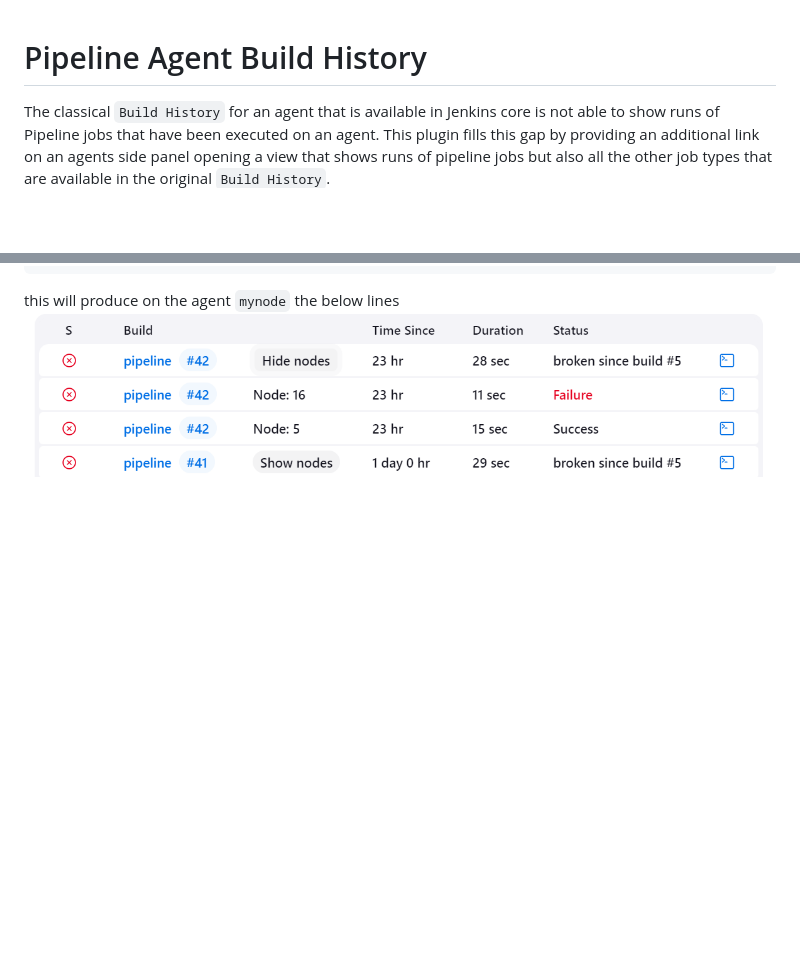
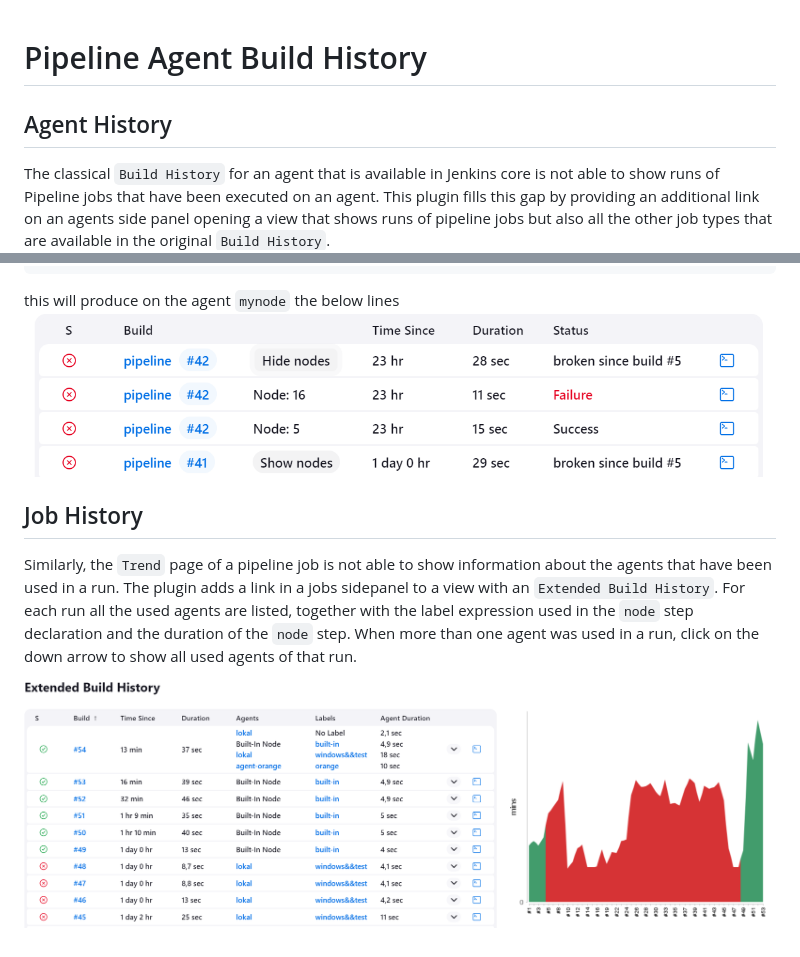
Before and after one commit to jenkinsci/pipeline-agent-build-history-plugin, a Markdown page: README.md, 2 parts joined by grey strips. Drawn GitHub-style; pictures changed too: docs/trend.png (added); blank space fills up the shorter version.

````diff
--- a/README.md
+++ b/README.md
@@ -1,6 +1,7 @@
 Pipeline Agent Build History
 ==========
 
+## Agent History
 The classical `Build History` for an agent that is available in Jenkins core is not able to show runs of Pipeline jobs
 that have been executed on an agent. This plugin fills this gap by providing an additional link on an agents side panel
 opening a view that shows runs of pipeline jobs but also all the other job types that are available in the original
@@ -29,3 +30,13 @@ node('mynode') {
 ```
 this will produce on the agent `mynode` the below lines
 ![img.png](docs/img.png)
+
+
+## Job History
+Similarly, the `Trend` page of a pipeline job is not able to show information about the agents that have been used in
+a run. The plugin adds a link in a jobs sidepanel to a view with an `Extended Build History`. For each run all the used
+agents are listed, together with the label expression used in the `node` step declaration and the duration of the `node`
+step. When more than one agent was used in a run, click on the down arrow to show all used agents of that run.
+
+
+![trend.png](docs/trend.png)
````
Also changed, not shown: 9 other files.
